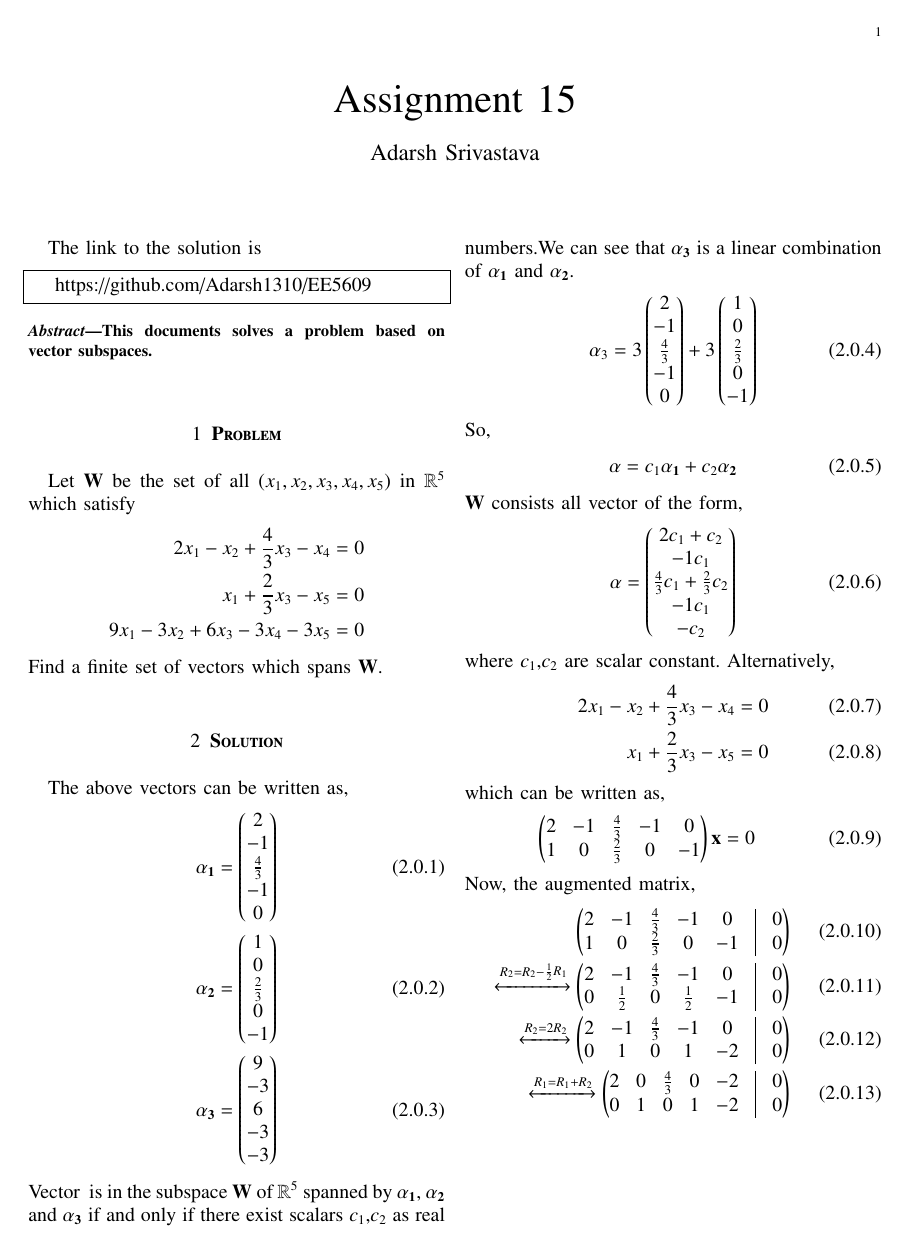
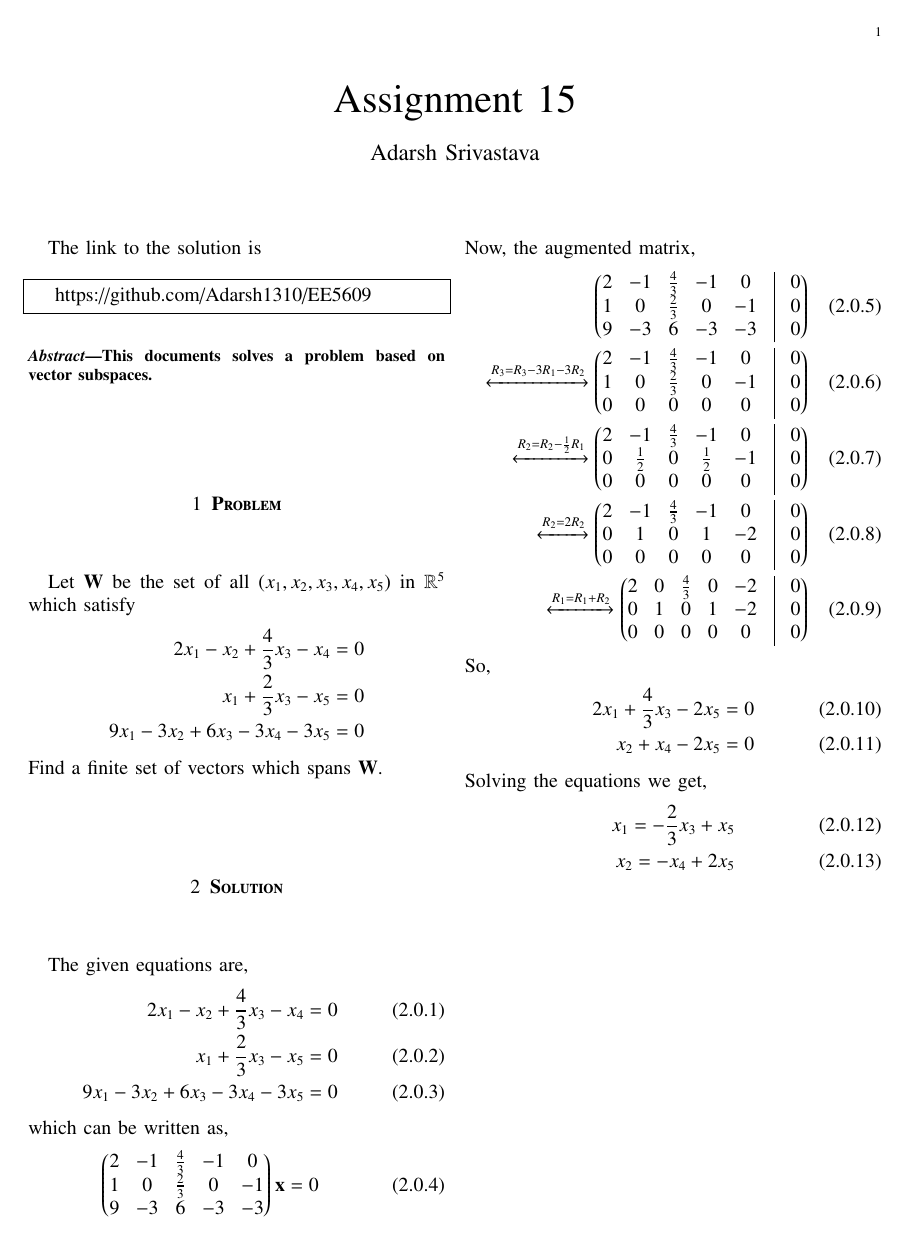
Before and after one commit to Adarsh1310/EE5609, a LaTeX problem sheet (Assignment_15/Assignment_15.tex): page 1 of 2. The pictures show the PDF file Assignment_15/Assignment_15.pdf that the author committed with the source.

Commit message:
Add files via upload

```diff
--- a/Assignment_15/Assignment_15.tex
+++ b/Assignment_15/Assignment_15.tex
@@ -128,39 +128,23 @@
  \end{align*}
  Find a finite set of vectors which spans $\vec{W}$.
    \section{\textbf{Solution}}
-   The above vectors can be written as,
-   \begin{align}
-   \vec{\alpha_1}=\myvec{2\\-1\\\frac{4}{3}\\-1\\0}\\
-   \vec{\alpha_2}=\myvec{1\\0\\\frac{2}{3}\\0\\-1}\\
-   \vec{\alpha_3}=\myvec{9\\-3\\6\\-3\\-3}
-   \end{align}
-   Vector $\aplha$ is in the subspace $\vec{W}$ of $\mathbb{R}^5$ spanned by $\vec{\alpha_1}$, $\vec{\alpha_2}$ and $ \vec{\alpha_3}$ if and only if there exist scalars $c_1$,$c_2$ as real numbers.We can see that $\vec{\alpha_3}$ is a linear combination of $\vec{\alpha_1}$ and $\vec{\alpha_2}$.
-   \begin{align}
-   \vec{\alpha}_3=3\myvec{2\\-1\\\frac{4}{3}\\-1\\0}+3\myvec{1\\0\\\frac{2}{3}\\0\\-1}
-   \end{align}
-    So,
-    \begin{align}
-   \vec{\alpha}=c_1\vec{\alpha_1}+c_2\vec{\alpha_2}
-   \end{align}
-   $\vec{W}$ consists all vector of the form,
-   \begin{align}
-   \vec{\alpha}=\myvec{2c_1+c_2\\-1c_1\\\frac{4}{3}c_1+\frac{2}{3}c_2\\-1c_1\\-c_2}
-   \end{align}
-   where $c_1$,$c_2$  are scalar constant. Alternatively,
+   The given equations are,
    \begin{align}
    2x_1-x_2+\frac{4}{3}x_3-x_4=0\\
-   x_1+\frac{2}{3}x_3-x_5=0
+   x_1+\frac{2}{3}x_3-x_5=0\\
+   9x_1-3x_2+6x_3-3x_4-3x_5=0
    \end{align}
    which can be written as,
    \begin{align}
-  \myvec{2&-1&\frac{4}{3}&-1&0\\1&0&\frac{2}{3}&0&-1}\vec{x}=0
+  \myvec{2&-1&\frac{4}{3}&-1&0\\1&0&\frac{2}{3}&0&-1\\9&-3&6&-3&-3}\vec{x}=0
    \end{align}
    Now, the augmented matrix,
    \begin{align}
-     \myvec{2&-1&\frac{4}{3}&-1&0&\vrule&0\\1&0&\frac{2}{3}&0&-1&\vrule& 0}\\
-     \xleftrightarrow{R_2=R_2-\frac{1}{2}R_1}\myvec{2&-1&\frac{4}{3}&-1&0&\vrule&0\\0&\frac{1}{2}&0&\frac{1}{2}&-1&\vrule& 0}\\
-      \xleftrightarrow{R_2=2R_2}\myvec{2&-1&\frac{4}{3}&-1&0&\vrule&0\\0&1&0&1&-2&\vrule& 0}\\
-      \xleftrightarrow{R_1=R_1+R_2}\myvec{2&0&\frac{4}{3}&0&-2&\vrule&0\\0&1&0&1&-2&\vrule& 0}
+     \myvec{2&-1&\frac{4}{3}&-1&0&\vrule&0\\1&0&\frac{2}{3}&0&-1&\vrule& 0\\9&-3&6&-3&-3&\vrule& 0}\\
+        \xleftrightarrow{R_3=R_3-3R_1-3R_2}\myvec{2&-1&\frac{4}{3}&-1&0&\vrule&0\\1&0&\frac{2}{3}&0&-1&\vrule& 0\\0&0&0&0&0&\vrule& 0}\\
+     \xleftrightarrow{R_2=R_2-\frac{1}{2}R_1}\myvec{2&-1&\frac{4}{3}&-1&0&\vrule&0\\0&\frac{1}{2}&0&\frac{1}{2}&-1&\vrule& 0\\0&0&0&0&0&\vrule& 0}\\
+      \xleftrightarrow{R_2=2R_2}\myvec{2&-1&\frac{4}{3}&-1&0&\vrule&0\\0&1&0&1&-2&\vrule& 0\\0&0&0&0&0&\vrule& 0}\\
+      \xleftrightarrow{R_1=R_1+R_2}\myvec{2&0&\frac{4}{3}&0&-2&\vrule&0\\0&1&0&1&-2&\vrule& 0\\0&0&0&0&0&\vrule& 0}
 \end{align}
 So,
 \begin{align}
```
Also changed, not shown: Assignment_15/Assignment_15.pdf.
